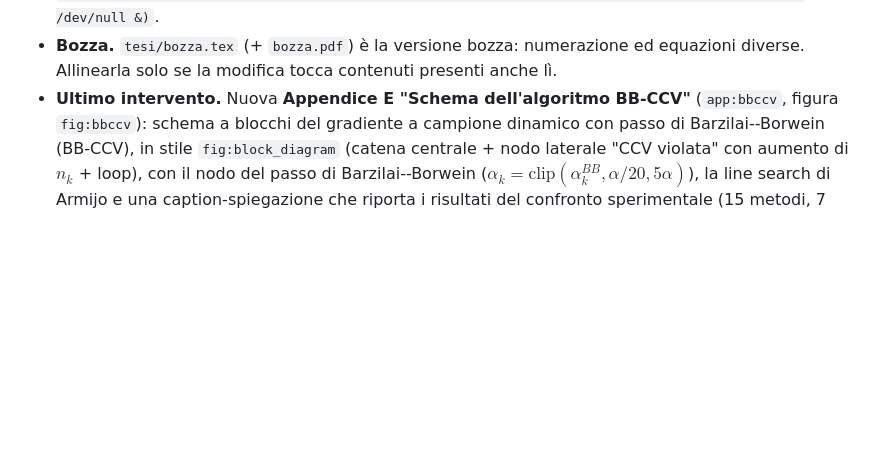
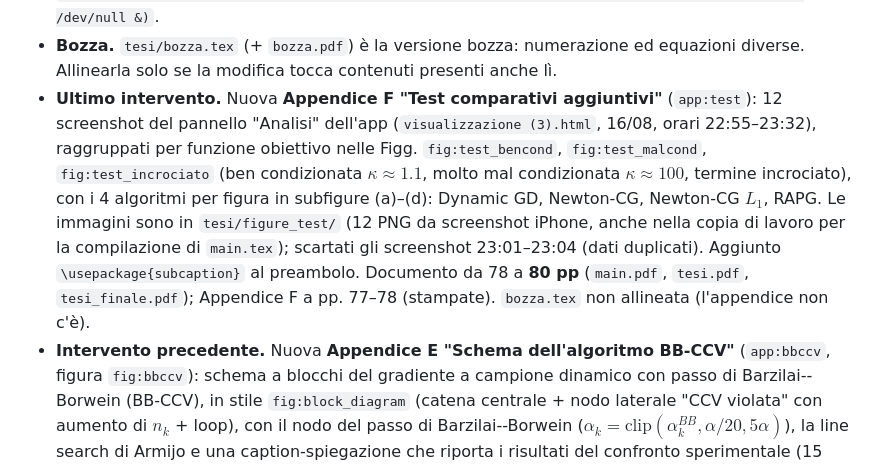
Before and after one commit to Alessandro1040/selezione-dinamica-batch, a Markdown page: README.md, the part around one of its changes. GitHub-like rendering; blank space fills up the shorter version.

Commit message:
README: nota operativa (Appendice F, test comparativi aggiuntivi)

```diff
--- a/README.md
+++ b/README.md
@@ -101,7 +101,20 @@ Da tenere presente nelle sessioni di lavoro successive:
 - **Bozza.** `tesi/bozza.tex` (+ `bozza.pdf`) è la versione bozza: numerazione
   ed equazioni diverse. Allinearla solo se la modifica tocca contenuti presenti
   anche lì.
-- **Ultimo intervento.** Nuova **Appendice E "Schema dell'algoritmo BB-CCV"**
+- **Ultimo intervento.** Nuova **Appendice F "Test comparativi aggiuntivi"**
+  (`app:test`): 12 screenshot del pannello "Analisi" dell'app
+  (`visualizzazione (3).html`, 16/08, orari 22:55–23:32), raggruppati per
+  funzione obiettivo nelle Figg. `fig:test_bencond`, `fig:test_malcond`,
+  `fig:test_incrociato` (ben condizionata $\kappa\approx1.1$, molto mal
+  condizionata $\kappa\approx100$, termine incrociato), con i 4 algoritmi per
+  figura in subfigure (a)–(d): Dynamic GD, Newton-CG, Newton-CG $L_1$, RAPG.
+  Le immagini sono in `tesi/figure_test/` (12 PNG da screenshot iPhone, anche
+  nella copia di lavoro per la compilazione di `main.tex`); scartati gli
+  screenshot 23:01–23:04 (dati duplicati). Aggiunto `\usepackage{subcaption}`
+  al preambolo. Documento da 78 a **80 pp** (`main.pdf`, `tesi.pdf`,
+  `tesi_finale.pdf`); Appendice F a pp. 77–78 (stampate).
+  `bozza.tex` non allineata (l'appendice non c'è).
+- **Intervento precedente.** Nuova **Appendice E "Schema dell'algoritmo BB-CCV"**
   (`app:bbccv`, figura `fig:bbccv`): schema a blocchi del gradiente a campione
   dinamico con passo di Barzilai--Borwein (BB-CCV), in stile `fig:block_diagram`
   (catena centrale + nodo laterale "CCV violata" con aumento di $n_k$ + loop),
```
Also changed, not shown: other parts of README.md (+1 -1 lines).
